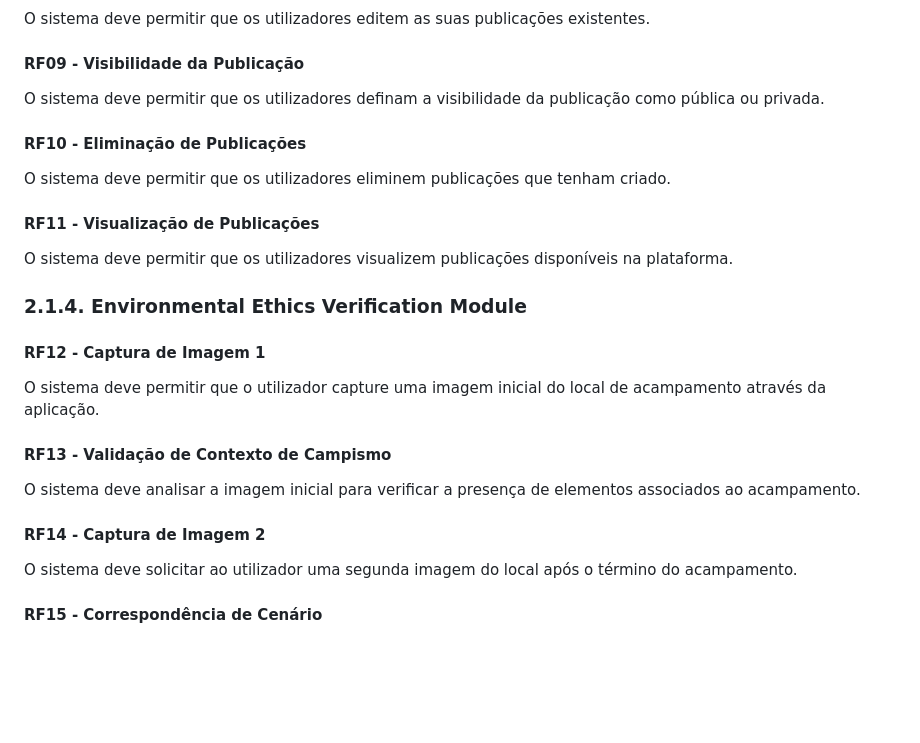
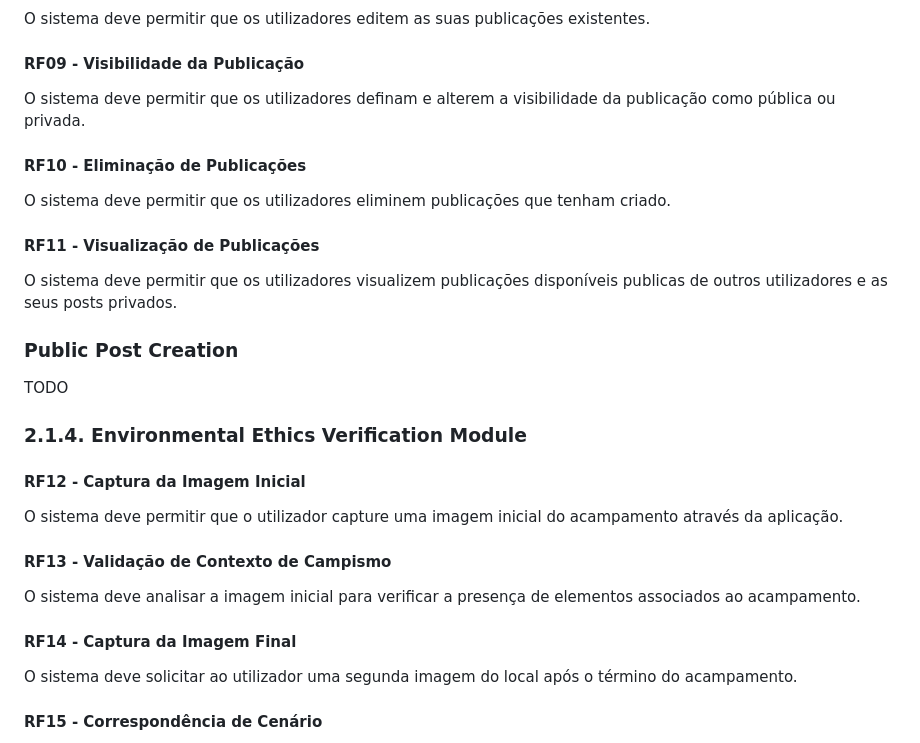
Before and after one commit to miguelac4/wildLog, a Markdown page: dev/2-requirements.md, the part around the change. Rendered like a GitHub page; blank space fills up the shorter version.

```diff
--- a/dev/2-requirements.md
+++ b/dev/2-requirements.md
@@ -28,18 +28,21 @@ O sistema deve permitir que os utilizadores criem uma nova publicação, titulo,
 #### RF08 - Edição de Publicação
 O sistema deve permitir que os utilizadores editem as suas publicações existentes.
 #### RF09 - Visibilidade da Publicação
-O sistema deve permitir que os utilizadores definam a visibilidade da publicação como pública ou privada.
+O sistema deve permitir que os utilizadores definam e alterem a visibilidade da publicação como pública ou privada.
 #### RF10 - Eliminação de Publicações
 O sistema deve permitir que os utilizadores eliminem publicações que tenham criado.
 #### RF11 - Visualização de Publicações
-O sistema deve permitir que os utilizadores visualizem publicações disponíveis na plataforma.
+O sistema deve permitir que os utilizadores visualizem publicações disponíveis publicas de outros utilizadores e as seus posts privados.
+
+### Public Post Creation
+TODO
 
 ### 2.1.4. Environmental Ethics Verification Module
-#### RF12 - Captura de Imagem 1
-O sistema deve permitir que o utilizador capture uma imagem inicial do local de acampamento através da aplicação.
+#### RF12 - Captura da Imagem Inicial
+O sistema deve permitir que o utilizador capture uma imagem inicial do acampamento através da aplicação.
 #### RF13 - Validação de Contexto de Campismo
 O sistema deve analisar a imagem inicial para verificar a presença de elementos associados ao acampamento.
-#### RF14 - Captura de Imagem 2
+#### RF14 - Captura da Imagem Final
 O sistema deve solicitar ao utilizador uma segunda imagem do local após o término do acampamento.
 #### RF15  - Correspondência de Cenário
 O sistema deve verificar se a segunda imagem corresponde ao mesmo local e enquadramento da imagem inicial.
```
Also changed, not shown: dev/3-useCases.md (+21 -20 lines).
